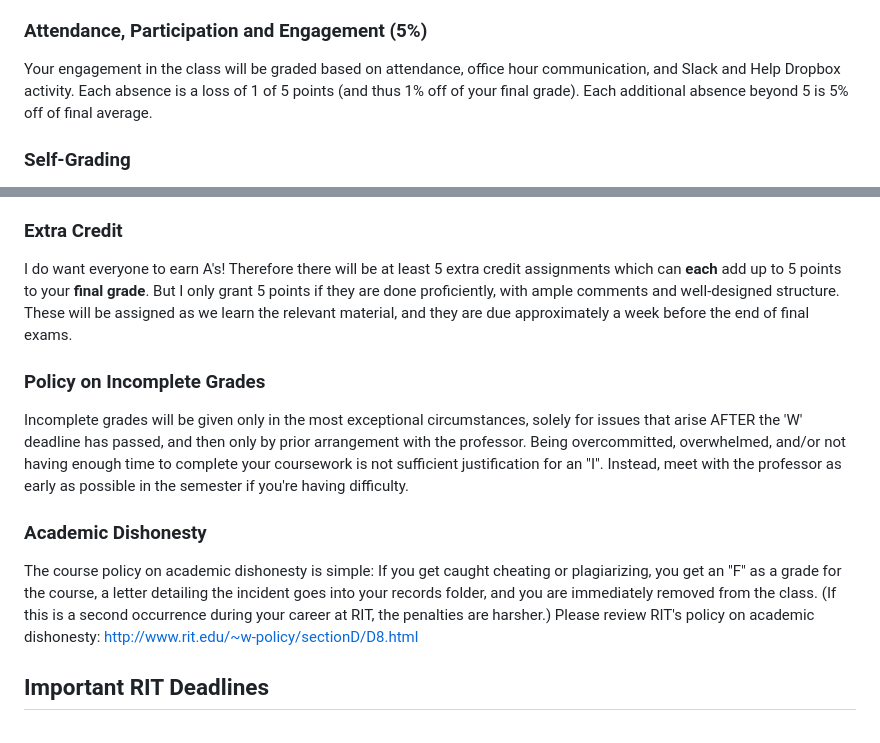
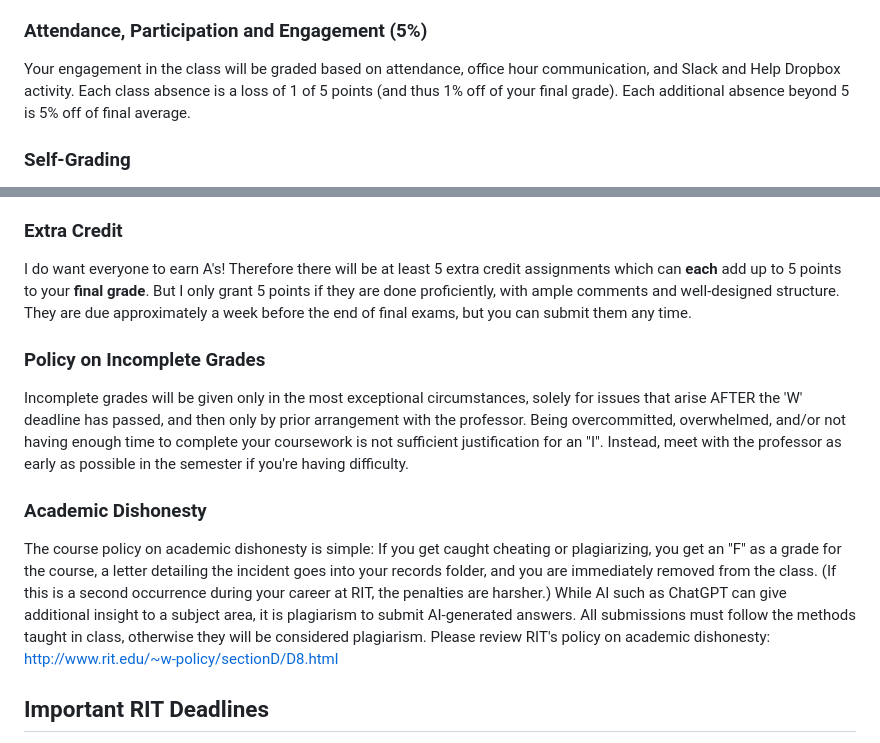
Before and after one commit to dxsigm/IGME-201-2231, a Markdown page: syllabus.md, 2 parts joined by grey strips. Drawn GitHub-style.

```diff
--- a/syllabus.md
+++ b/syllabus.md
@@ -80,7 +80,7 @@ Homeworks, in-class exercises, checkpoints, and other assignments are essential
 Assignments never submitted on myCourses, or submitted LATE without a valid excuse will receive a score of ZERO for that assignment. (Procrastination is not a valid excuse). If you feel you have a legitimate excuse, please contact the professor in **advance** of the due date either by email or during office hours.
 
 ### Attendance, Participation and Engagement (5%)
-Your engagement in the class will be graded based on attendance, office hour communication, and Slack and Help Dropbox activity.  Each absence is a loss of 1 of 5 points (and thus 1% off of your final grade). Each additional absence beyond 5 is 5% off of final average.
+Your engagement in the class will be graded based on attendance, office hour communication, and Slack and Help Dropbox activity.  Each class absence is a loss of 1 of 5 points (and thus 1% off of your final grade). Each additional absence beyond 5 is 5% off of final average.
 
 ### Self-Grading
 I am inviting you to participate in the grading process for the homeworks.  Research shows that self-grading increases student learning, reflection and self-assessment of your progress.  I will post the answers as they are due with the distribution of points for each part of the homework.  You will need to assess your grade against these rubrics.  I **will** check your work and give you feedback, but I will **only** adjust grades **upward**.  I trust the evolution of your self-assessment skills, and I will add points if I think you are being too critical of yourself.
@@ -99,13 +99,13 @@ References for your curiosity:
 There are 30 homeworks, 3 unit tests, 1 final exam, a team project pitch, documentation submissions and presentations. The first 2 units of the course are intended to make you proficient in C# procedural and object oriented programming, therefore there are approx 3 homeworks a week to give you plenty of practice.  Unit 3 focuses on Windows Forms Programming and the homeworks primarily are tutorials to give you UI/UX practice with the toolbox of controls you will need to implement your team project.  The homeworks become lighter as the semester progresses to give you more time to work with your team on the final project.  I am expecting you to apply yourself to the course material for at least 2 hours per 1 hour lecture.  While at college your job is to be a student, and that should be a full-time job of at least 40 hours per week across all of your courses.
 
 ### Extra Credit
-I do want everyone to earn A's!  Therefore there will be at least 5 extra credit assignments which can **each** add up to 5 points to your **final grade**.  But I only grant 5 points if they are done proficiently, with ample comments and well-designed structure.  These will be assigned as we learn the relevant material, and they are due approximately a week before the end of final exams.
+I do want everyone to earn A's!  Therefore there will be at least 5 extra credit assignments which can **each** add up to 5 points to your **final grade**.  But I only grant 5 points if they are done proficiently, with ample comments and well-designed structure.  They are due approximately a week before the end of final exams, but you can submit them any time.
 
 ### Policy on Incomplete Grades
 Incomplete grades will be given only in the most exceptional circumstances, solely for issues that arise AFTER the 'W' deadline has passed, and then only by prior arrangement with the professor. Being overcommitted, overwhelmed, and/or not having enough time to complete your coursework is not sufficient justification for an "I". Instead, meet with the professor as early as possible in the semester if you're having difficulty.
 
 ### Academic Dishonesty
-The course policy on academic dishonesty is simple: If you get caught cheating or plagiarizing, you get an "F" as a grade for the course, a letter detailing the incident goes into your records folder, and you are immediately removed from the class. (If this is a second occurrence during your career at RIT, the penalties are harsher.) Please review RIT's policy on academic dishonesty: http://www.rit.edu/~w-policy/sectionD/D8.html
+The course policy on academic dishonesty is simple: If you get caught cheating or plagiarizing, you get an "F" as a grade for the course, a letter detailing the incident goes into your records folder, and you are immediately removed from the class. (If this is a second occurrence during your career at RIT, the penalties are harsher.) While AI such as ChatGPT can give additional insight to a subject area, it is plagiarism to submit AI-generated answers.  All submissions must follow the methods taught in class, otherwise they will be considered plagiarism.  Please review RIT's policy on academic dishonesty: http://www.rit.edu/~w-policy/sectionD/D8.html
 
 ## Important RIT Deadlines
 - Last day of add/drop is Tuesday, Sep 5, 2023.
```
